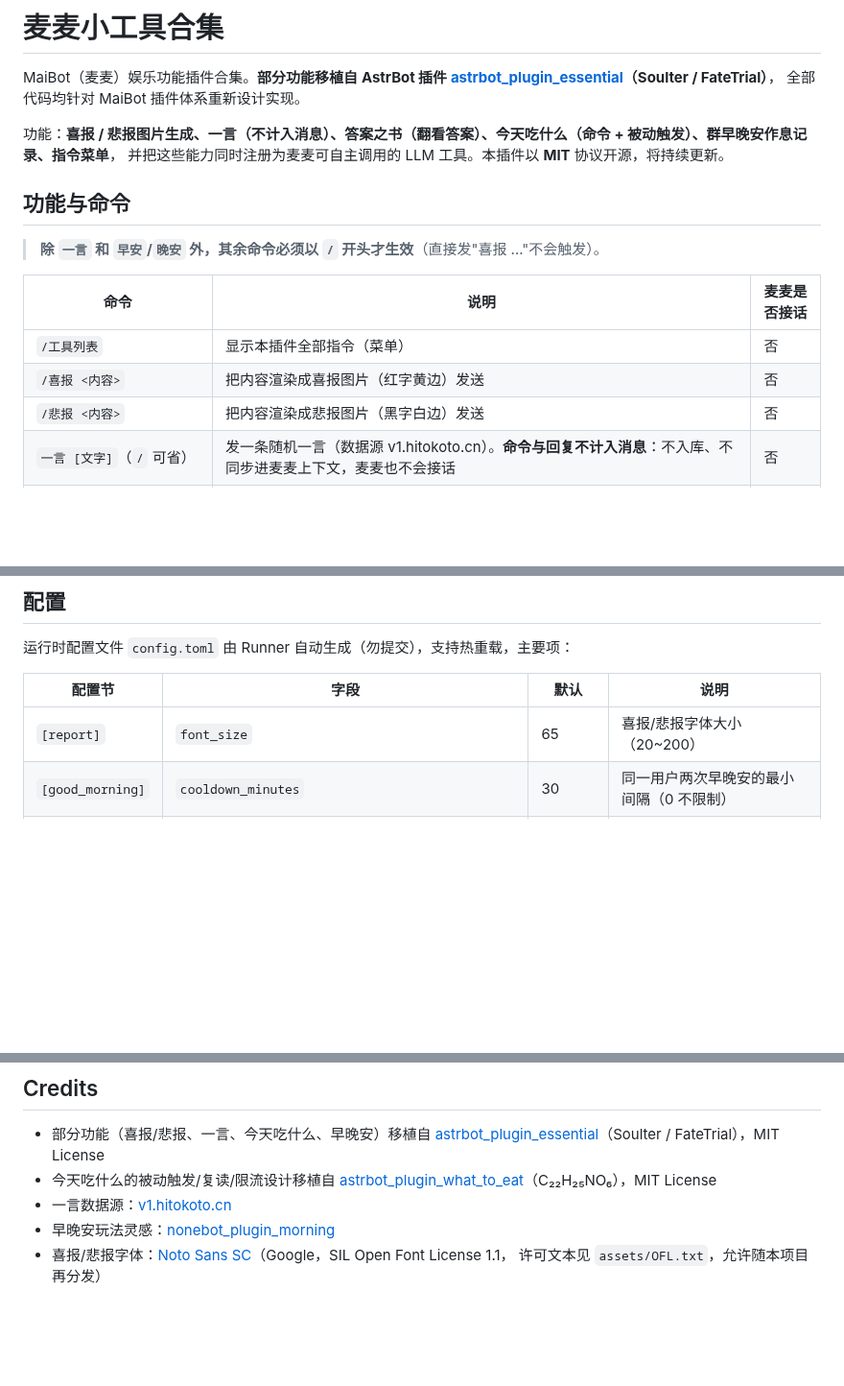
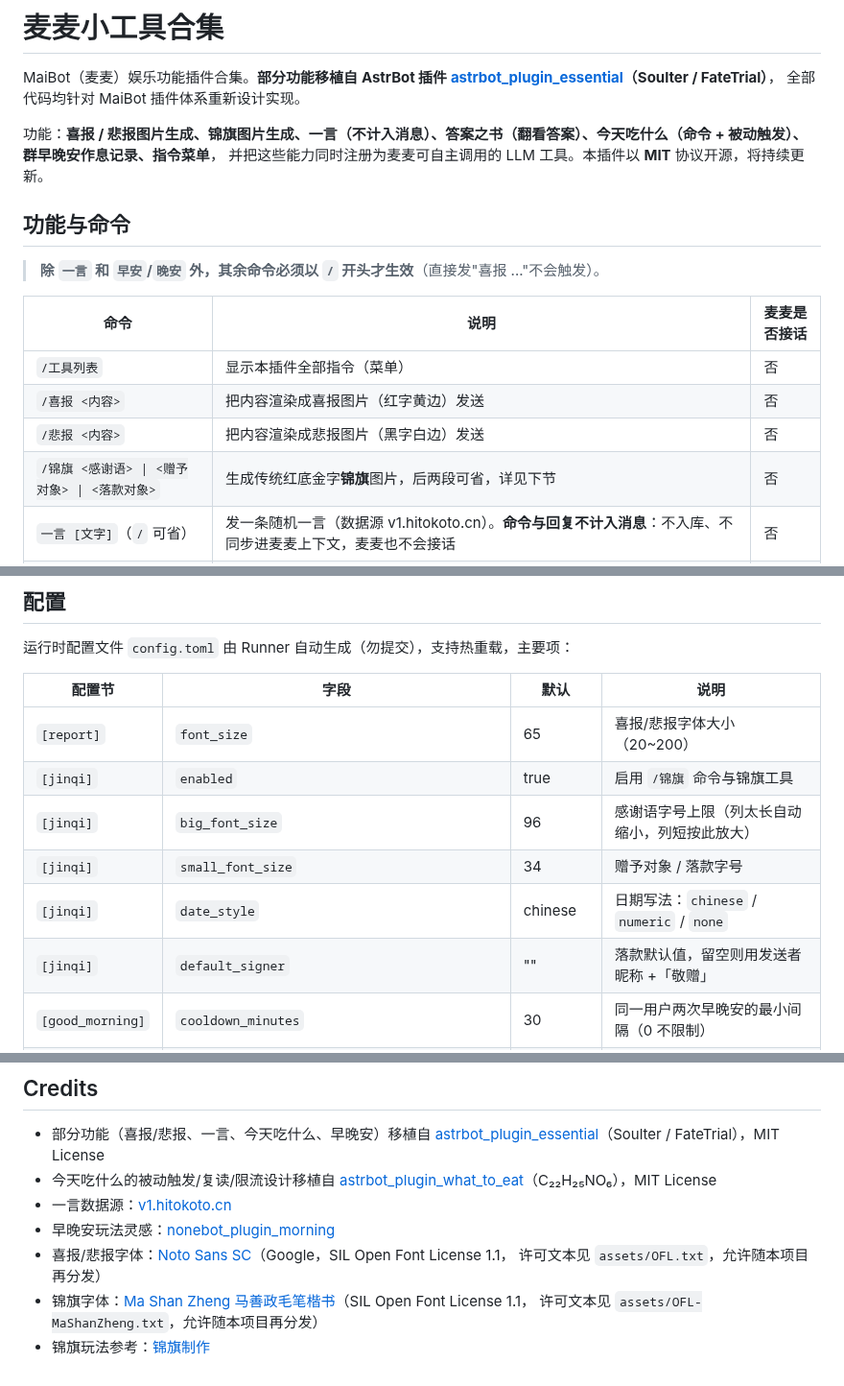
Before and after one commit to NetaJuutilainen/Maibot_fun_pack_plugin, a Markdown page: README.md, 3 parts joined by grey strips. Shown at 96% size. Drawn GitHub-style; blank space fills up the shorter version.

```diff
--- a/README.md
+++ b/README.md
@@ -4,7 +4,7 @@ MaiBot（麦麦）娱乐功能插件合集。**部分功能移植自 AstrBot 插
 [astrbot_plugin_essential](https://github.com/Soulter/astrbot_plugin_essential)（Soulter / FateTrial）**，
 全部代码均针对 MaiBot 插件体系重新设计实现。
 
-功能：**喜报 / 悲报图片生成、一言（不计入消息）、答案之书（翻看答案）、今天吃什么（命令 + 被动触发）、群早晚安作息记录、指令菜单**，
+功能：**喜报 / 悲报图片生成、锦旗图片生成、一言（不计入消息）、答案之书（翻看答案）、今天吃什么（命令 + 被动触发）、群早晚安作息记录、指令菜单**，
 并把这些能力同时注册为麦麦可自主调用的 LLM 工具。本插件以 **MIT** 协议开源，将持续更新。
 
 ## 功能与命令
@@ -16,6 +16,7 @@ MaiBot（麦麦）娱乐功能插件合集。**部分功能移植自 AstrBot 插
 | `/工具列表` | 显示本插件全部指令（菜单） | 否 |
 | `/喜报 <内容>` | 把内容渲染成喜报图片（红字黄边）发送 | 否 |
 | `/悲报 <内容>` | 把内容渲染成悲报图片（黑字白边）发送 | 否 |
+| `/锦旗 <感谢语> \| <赠予对象> \| <落款对象>` | 生成传统红底金字**锦旗**图片，后两段可省，详见下节 | 否 |
 | `一言 [文字]`（`/` 可省） | 发一条随机一言（数据源 v1.hitokoto.cn）。**命令与回复不计入消息**：不入库、不同步进麦麦上下文，麦麦也不会接话 | 否 |
 | `<问题> 翻看答案` | **答案之书**：从本地词条库（900 条）随机抽一条答案，**引用回复**你的问题。例如：`今天能否起飞 翻看答案`。另可直接发 `翻看答案` 查看用法 | 否 |
 | `/今天吃什么` | **立即推荐**今天吃什么（有绑定图则图文发送） | 否 |
@@ -67,6 +92,11 @@ MaiBot（麦麦）娱乐功能插件合集。**部分功能移植自 AstrBot 插
 | 配置节 | 字段 | 默认 | 说明 |
 |---|---|---|---|
 | `[report]` | `font_size` | 65 | 喜报/悲报字体大小（20~200） |
+| `[jinqi]` | `enabled` | true | 启用 `/锦旗` 命令与锦旗工具 |
+| `[jinqi]` | `big_font_size` | 96 | 感谢语字号上限（列太长自动缩小，列短按此放大） |
+| `[jinqi]` | `small_font_size` | 34 | 赠予对象 / 落款字号 |
+| `[jinqi]` | `date_style` | chinese | 日期写法：`chinese` / `numeric` / `none` |
+| `[jinqi]` | `default_signer` | "" | 落款默认值，留空则用发送者昵称 +「敬赠」 |
 | `[good_morning]` | `cooldown_minutes` | 30 | 同一用户两次早晚安的最小间隔（0 不限制） |
 | `[good_morning]` | `forward_to_mai` | true | 记录后把统计信息交给麦麦供其发挥 |
 | `[hitokoto]` | `request_timeout_sec` | 10 | 一言 API 请求超时（秒） |
@@ -96,3 +151,6 @@ MaiBot（麦麦）娱乐功能插件合集。**部分功能移植自 AstrBot 插
 - 早晚安玩法灵感：[nonebot_plugin_morning](https://github.com/MinatoAquaCrews/nonebot_plugin_morning)
 - 喜报/悲报字体：[Noto Sans SC](https://fonts.google.com/noto/specimen/Noto+Sans+SC)（Google，SIL Open Font License 1.1，
   许可文本见 `assets/OFL.txt`，允许随本项目再分发）
+- 锦旗字体：[Ma Shan Zheng 马善政毛笔楷书](https://fonts.google.com/specimen/Ma+Shan+Zheng)（SIL Open Font License 1.1，
+  许可文本见 `assets/OFL-MaShanZheng.txt`，允许随本项目再分发）
+- 锦旗玩法参考：[锦旗制作](http://www.ssbbww.com/b/h5.aspx)
```
Also changed, not shown: other parts of README.md (+49 -0 lines), assets/jinqi_bg.png (added), 10 other files.
